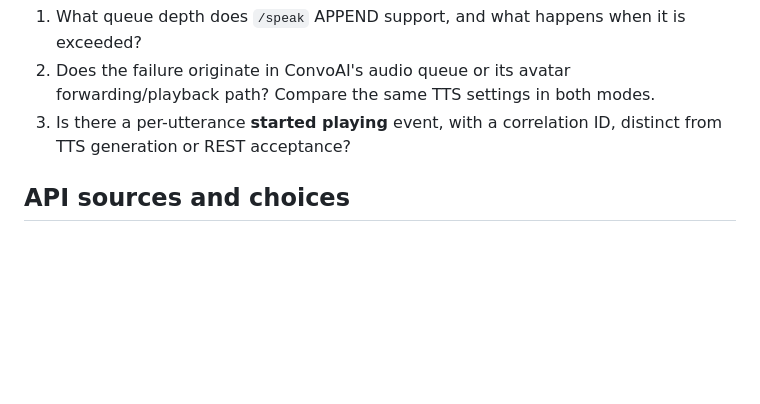
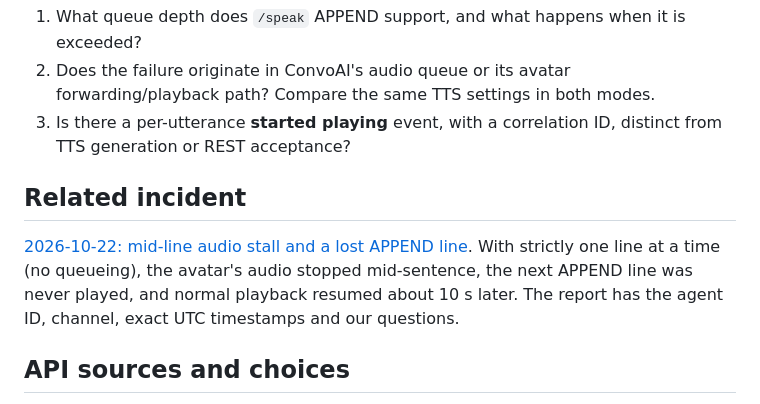
Before and after one commit to kirkcharles-lpm/convoai-append-mre, a Markdown page: README.md, the part around the change. GitHub-like rendering; blank space fills up the shorter version.

```diff
--- a/README.md
+++ b/README.md
@@ -108,6 +108,12 @@ Tests use inert fixtures, stubbed REST, virtual phase clocks and Node's built-in
 2. Does the failure originate in ConvoAI's audio queue or its avatar forwarding/playback path? Compare the same TTS settings in both modes.
 3. Is there a per-utterance **started playing** event, with a correlation ID, distinct from TTS generation or REST acceptance?
 
+## Related incident
+
+[2026-10-22: mid-line audio stall and a lost APPEND line](incidents/2026-10-22-mid-line-stall.md). With strictly one
+line at a time (no queueing), the avatar's audio stopped mid-sentence, the next APPEND line was never played, and
+normal playback resumed about 10 s later. The report has the agent ID, channel, exact UTC timestamps and our questions.
+
 ## API sources and choices
 
 Checked against public Agora documentation on 2026-10-21: [join](https://docs.agora.io/en/api-reference/api-ref/conversational-ai/join), [speak](https://docs.agora.io/en/api-reference/api-ref/conversational-ai/speak), [leave](https://docs.agora.io/en/api-reference/api-ref/conversational-ai/leave), [query](https://docs.agora.io/en/api-reference/api-ref/conversational-ai/query), [LemonSlice](https://docs.agora.io/en/ai/models/avatar/lemonslice), [ElevenLabs](https://docs.agora.io/en/ai/models/tts/elevenlabs), [Microsoft](https://docs.agora.io/en/ai/models/tts/microsoft), [Web SDK setup](https://docs.agora.io/en/realtime-media/rtc/voice-quickstart/web).
```
Also changed, not shown: incidents/2026-10-22-mid-line-stall.md (added, +48 -0 lines).
